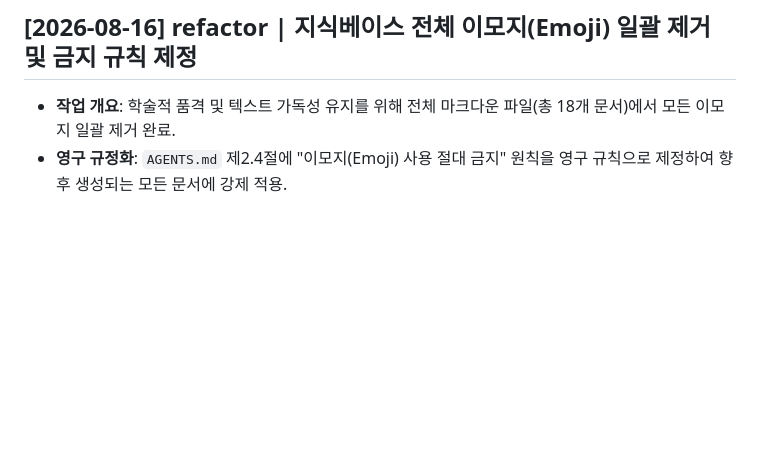
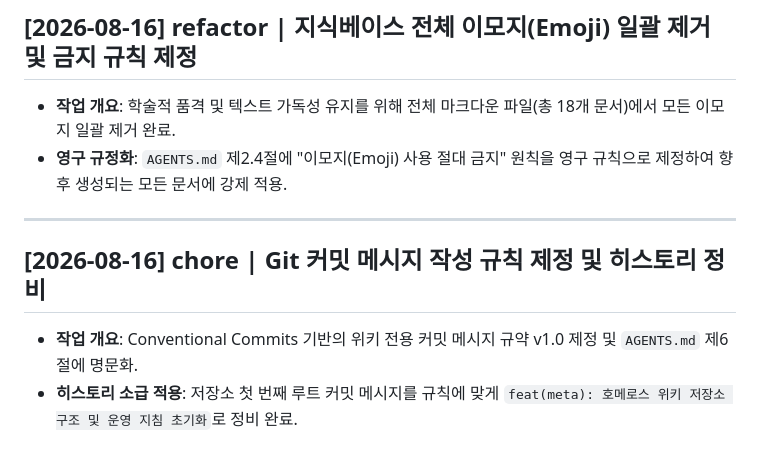
Before and after one commit to YgHnSIM/Homer_wiki, a Markdown page: wiki/log.md, the part around the change. GitHub-like rendering; blank space fills up the shorter version.

```diff
--- a/wiki/log.md
+++ b/wiki/log.md
@@ -109,3 +109,10 @@ status: active
 
 - **작업 개요**: 학술적 품격 및 텍스트 가독성 유지를 위해 전체 마크다운 파일(총 18개 문서)에서 모든 이모지 일괄 제거 완료.
 - **영구 규정화**: `AGENTS.md` 제2.4절에 "이모지(Emoji) 사용 절대 금지" 원칙을 영구 규칙으로 제정하여 향후 생성되는 모든 문서에 강제 적용.
+
+---
+
+## [2026-08-16] chore | Git 커밋 메시지 작성 규칙 제정 및 히스토리 정비
+
+- **작업 개요**: Conventional Commits 기반의 위키 전용 커밋 메시지 규약 v1.0 제정 및 `AGENTS.md` 제6절에 명문화.
+- **히스토리 소급 적용**: 저장소 첫 번째 루트 커밋 메시지를 규칙에 맞게 `feat(meta): 호메로스 위키 저장소 구조 및 운영 지침 초기화`로 정비 완료.
```
Also changed, not shown: AGENTS.md (+35 -1 lines).
